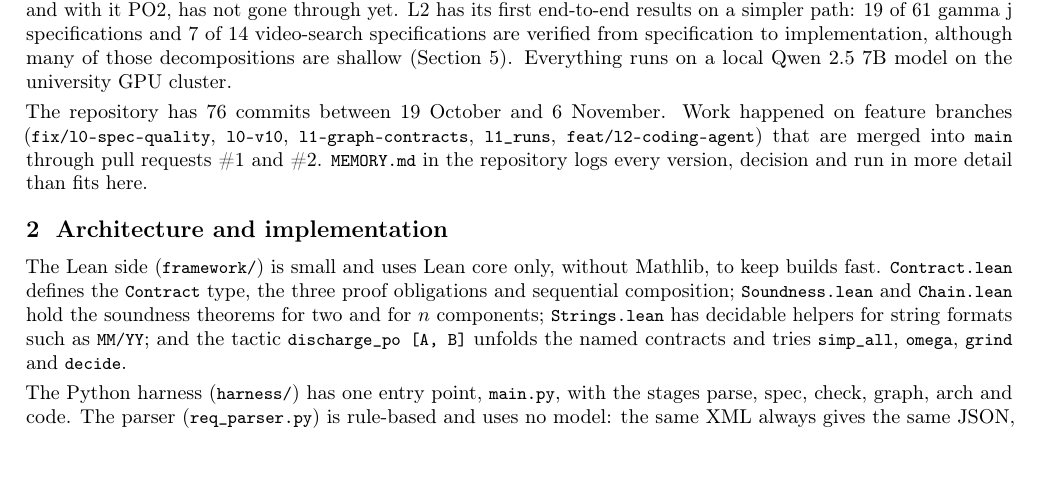
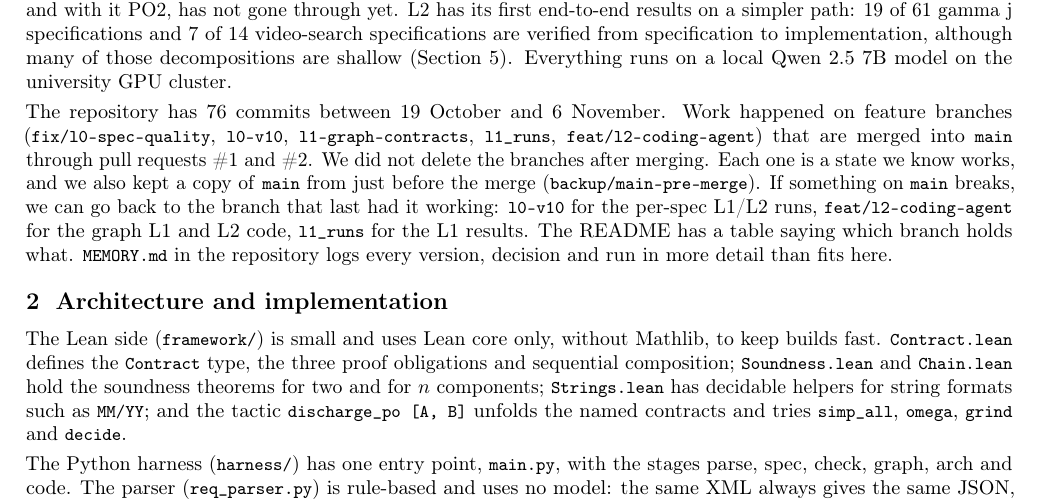
Before and after one commit to Ohshit-ak/AUTOSE-Leaniers, a LaTeX document (submissions/midsubmission_report.tex): part of page 1 of 4, cut so that both start at the same text, the shorter picture padded with empty space. Compiled offline with pdfLaTeX.

Commit message:
docs: README branch map and fallback guide; report mentions the kept branches

```diff
--- a/submissions/midsubmission_report.tex
+++ b/submissions/midsubmission_report.tex
@@ -34,7 +34,7 @@
 
 In short: L0 works and is frozen (version 10.1, about 90\% of the gamma~j requirements compile and most pass our extra checks). L1 runs end to end on the real SRS and proves 96 of 98 obligations per run, but the last obligation, and with it PO2, has not gone through yet. L2 has its first end-to-end results on a simpler path: 19 of 61 gamma~j specifications and 7 of 14 video-search specifications are verified from specification to implementation, although many of those decompositions are shallow (Section~5). Everything runs on a local Qwen~2.5~7B model on the university GPU cluster.
 
-The repository has 76 commits between 19 October and 6 November. Work happened on feature branches (\code{fix/l0-spec-quality}, \code{l0-v10}, \code{l1-graph-contracts}, \code{l1\_runs}, \code{feat/l2-coding-agent}) that are merged into \code{main} through pull requests \#1 and \#2. \code{MEMORY.md} in the repository logs every version, decision and run in more detail than fits here.
+The repository has 76 commits between 19 October and 6 November. Work happened on feature branches (\code{fix/l0-spec-quality}, \code{l0-v10}, \code{l1-graph-contracts}, \code{l1\_runs}, \code{feat/l2-coding-agent}) that are merged into \code{main} through pull requests \#1 and \#2. We did not delete the branches after merging. Each one is a state we know works, and we also kept a copy of \code{main} from just before the merge (\code{backup/main-pre-merge}). If something on \code{main} breaks, we can go back to the branch that last had it working: \code{l0-v10} for the per-spec L1/L2 runs, \code{feat/l2-coding-agent} for the graph L1 and L2 code, \code{l1\_runs} for the L1 results. The README has a table saying which branch holds what. \code{MEMORY.md} in the repository logs every version, decision and run in more detail than fits here.
 
 \section{Architecture and implementation}
 The Lean side (\code{framework/}) is small and uses Lean core only, without Mathlib, to keep builds fast. \code{Contract.lean} defines the \code{Contract} type, the three proof obligations and sequential composition; \code{Soundness.lean} and \code{Chain.lean} hold the soundness theorems for two and for $n$ components; \code{Strings.lean} has decidable helpers for string formats such as \code{MM/YY}; and the tactic \code{discharge\_po [A, B]} unfolds the named contracts and tries \code{simp\_all}, \code{omega}, \code{grind} and \code{decide}.
```
Also changed, not shown: README.md, submissions/midsubmission_report.pdf, 5 other files.
